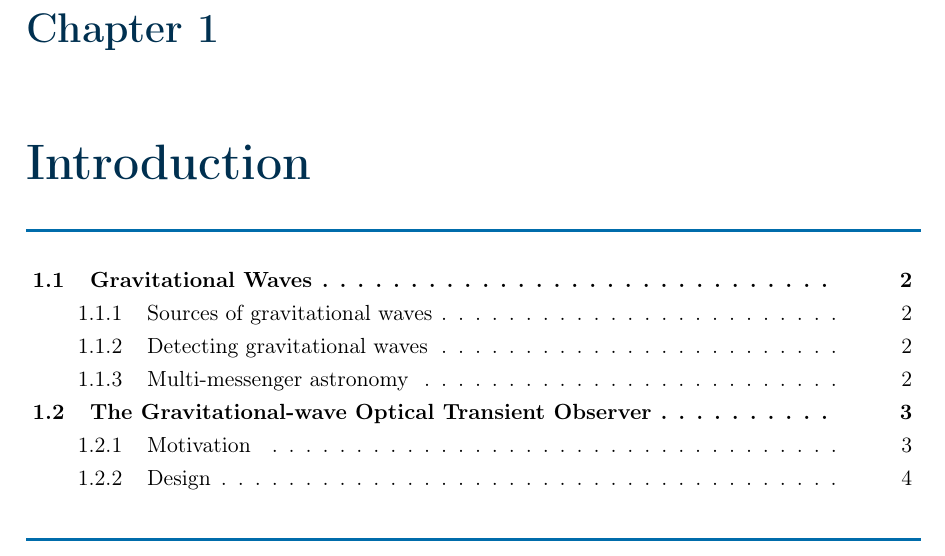
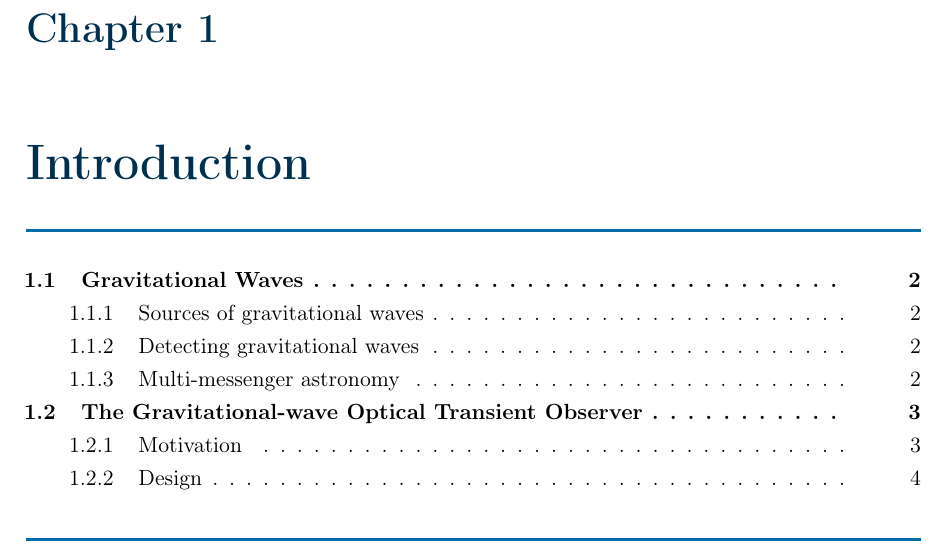
Before and after one commit to martinjohndyer/phd-thesis, a LaTeX thesis (thesis.tex, which reads structure/functions.tex): part of page 12 of 86, cut so that both start at the same text. Compiled offline with pdfLaTeX.

Commit message:
Minor minitoc

```diff
--- a/structure/functions.tex
+++ b/structure/functions.tex
@@ -64,7 +64,7 @@
 \mtcsetfont{minitoc}{section}{\normalsize\bfseries}
 \mtcsetfont{minitoc}{subsection}{\normalsize}
 \mtcsetoffset{minitoc}{-1em}
-\setlength{\mtcindent}{-0.5em}
+\setlength{\mtcindent}{-0.9em}
 \let\oldappendices\appendices\def\appendices{\oldappendices\adjustmtc}
 \newcommand\chaptoc{
     \begin{singlespacing}
```
